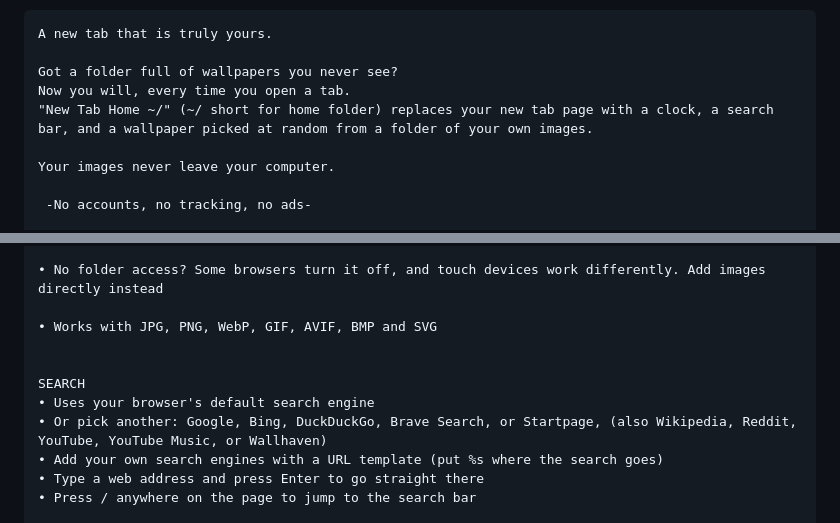
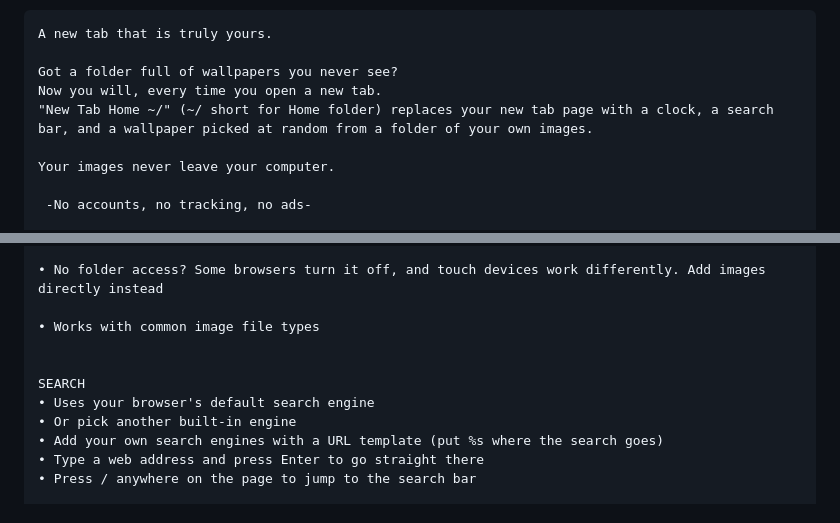
Before and after one commit to ike-V/new-tab-home, a Markdown page: store-assets/store-listing.md, 2 parts joined by grey strips. Drawn GitHub-style.

Commit message:
Trim keyword lists from the store description

```diff
--- a/store-assets/store-listing.md
+++ b/store-assets/store-listing.md
@@ -17,8 +17,8 @@ A custom New Tab page: clock, multi-engine search, and a wallpaper that rotates
 A new tab that is truly yours.
 
 Got a folder full of wallpapers you never see?
-Now you will, every time you open a tab.
-"New Tab Home ~/" (~/ short for home folder) replaces your new tab page with a clock, a search bar, and a wallpaper picked at random from a folder of your own images.
+Now you will, every time you open a new tab.
+"New Tab Home ~/" (~/ short for Home folder) replaces your new tab page with a clock, a search bar, and a wallpaper picked at random from a folder of your own images.
 
 Your images never leave your computer.
 
@@ -39,12 +39,12 @@ WALLPAPERS
 
 • No folder access? Some browsers turn it off, and touch devices work differently. Add images directly instead
 
-• Works with JPG, PNG, WebP, GIF, AVIF, BMP and SVG
+• Works with common image file types
 
 
 SEARCH
 • Uses your browser's default search engine
-• Or pick another: Google, Bing, DuckDuckGo, Brave Search, or Startpage, (also Wikipedia, Reddit, YouTube, YouTube Music, or Wallhaven)
+• Or pick another built-in engine
 • Add your own search engines with a URL template (put %s where the search goes)
 • Type a web address and press Enter to go straight there
 • Press / anywhere on the page to jump to the search bar
```
